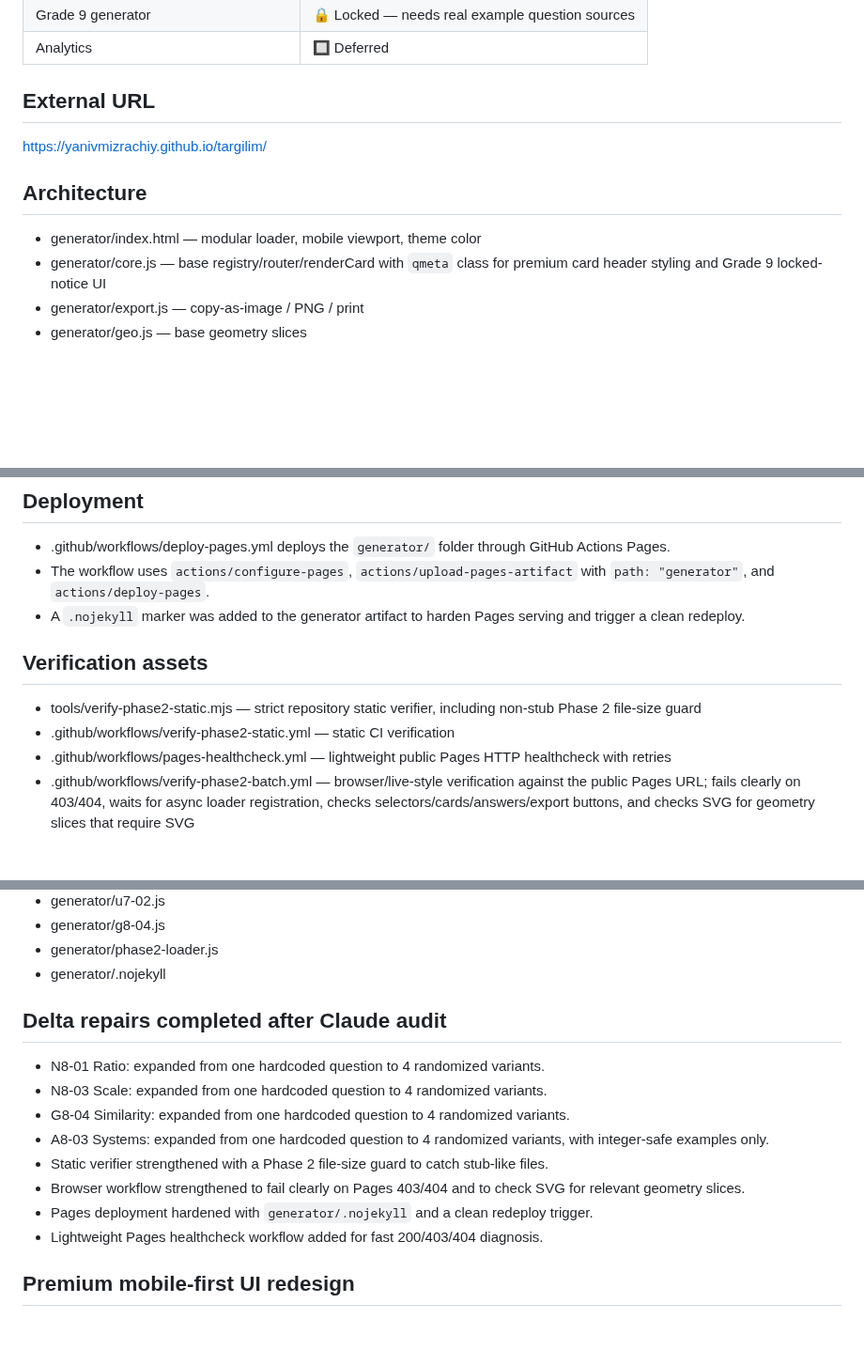
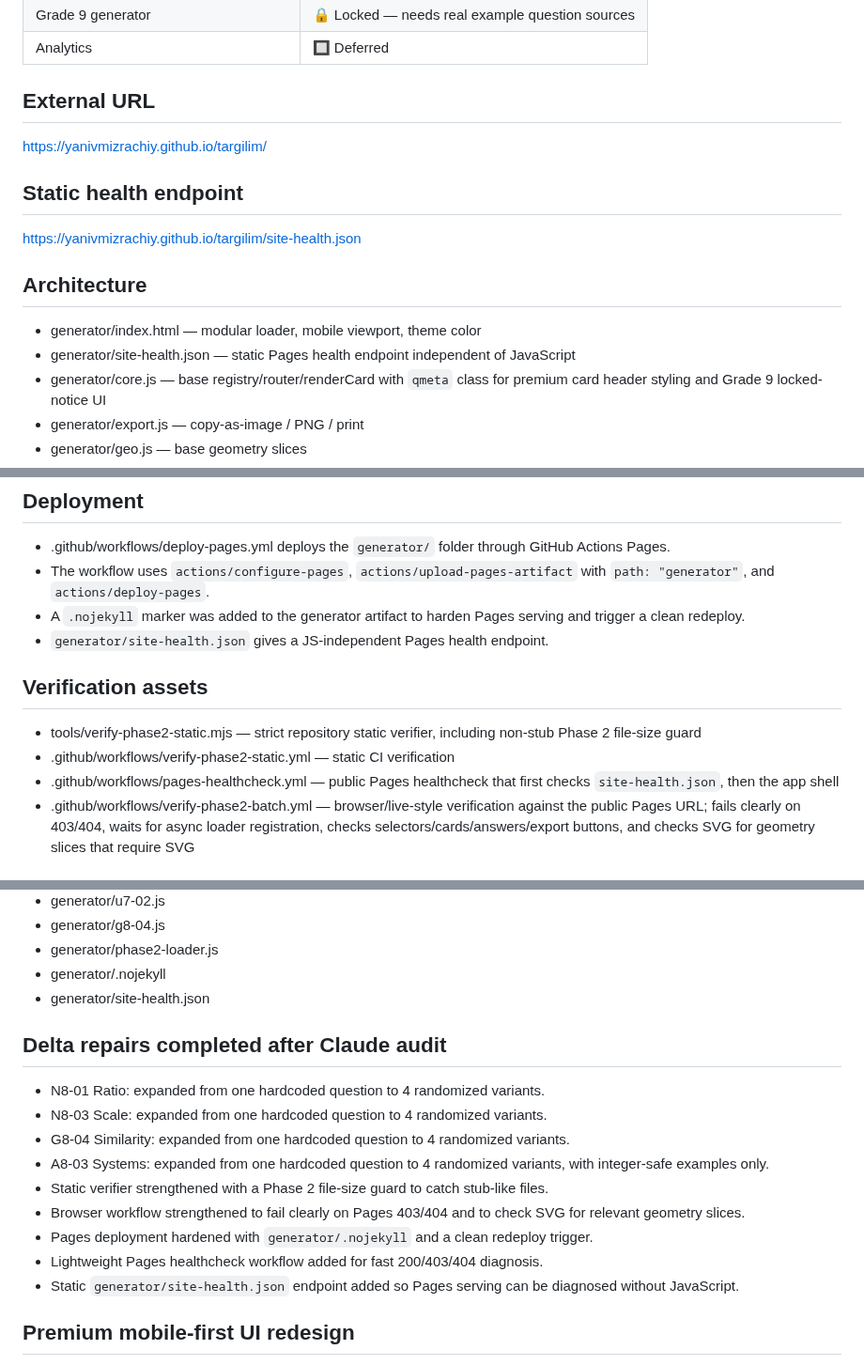
Before and after one commit to yanivmizrachiy/shiur-prati, a Markdown page: PROJECT_STATUS.md, 3 parts joined by grey strips. Shown at 94% size. Drawn GitHub-style; blank space fills up the shorter version.

Commit message:
docs: record static Pages health endpoint

```diff
--- a/PROJECT_STATUS.md
+++ b/PROJECT_STATUS.md
@@ -19,8 +19,12 @@
 ## External URL
 https://yanivmizrachiy.github.io/targilim/
 
+## Static health endpoint
+https://yanivmizrachiy.github.io/targilim/site-health.json
+
 ## Architecture
 - generator/index.html — modular loader, mobile viewport, theme color
+- generator/site-health.json — static Pages health endpoint independent of JavaScript
 - generator/core.js — base registry/router/renderCard with `qmeta` class for premium card header styling and Grade 9 locked-notice UI
 - generator/export.js — copy-as-image / PNG / print
 - generator/geo.js — base geometry slices
@@ -35,11 +39,12 @@ https://yanivmizrachiy.github.io/targilim/
 - .github/workflows/deploy-pages.yml deploys the `generator/` folder through GitHub Actions Pages.
 - The workflow uses `actions/configure-pages`, `actions/upload-pages-artifact` with `path: "generator"`, and `actions/deploy-pages`.
 - A `.nojekyll` marker was added to the generator artifact to harden Pages serving and trigger a clean redeploy.
+- `generator/site-health.json` gives a JS-independent Pages health endpoint.
 
 ## Verification assets
 - tools/verify-phase2-static.mjs — strict repository static verifier, including non-stub Phase 2 file-size guard
 - .github/workflows/verify-phase2-static.yml — static CI verification
-- .github/workflows/pages-healthcheck.yml — lightweight public Pages HTTP healthcheck with retries
+- .github/workflows/pages-healthcheck.yml — public Pages healthcheck that first checks `site-health.json`, then the app shell
 - .github/workflows/verify-phase2-batch.yml — browser/live-style verification against the public Pages URL; fails clearly on 403/404, waits for async loader registration, checks selectors/cards/answers/export buttons, and checks SVG for geometry slices that require SVG
 
 ## Status codes
@@ -98,6 +103,7 @@ https://yanivmizrachiy.github.io/targilim/
 - generator/g8-04.js
 - generator/phase2-loader.js
 - generator/.nojekyll
+- generator/site-health.json
 
 ## Delta repairs completed after Claude audit
 - N8-01 Ratio: expanded from one hardcoded question to 4 randomized variants.
@@ -108,6 +114,7 @@ https://yanivmizrachiy.github.io/targilim/
 - Browser workflow strengthened to fail clearly on Pages 403/404 and to check SVG for relevant geometry slices.
 - Pages deployment hardened with `generator/.nojekyll` and a clean redeploy trigger.
 - Lightweight Pages healthcheck workflow added for fast 200/403/404 diagnosis.
+- Static `generator/site-health.json` endpoint added so Pages serving can be diagnosed without JavaScript.
 
 ## Premium mobile-first UI redesign
 - `generator/style.css` was fully replaced according to Claude's premium mobile-first RTL design system.
```
Also changed, not shown: other parts of PROJECT_STATUS.md (+1 -1 lines).
